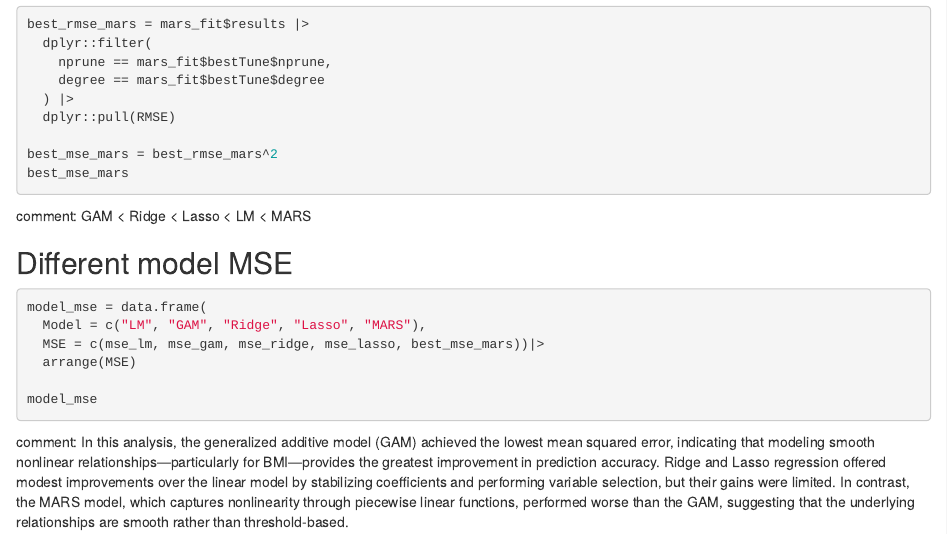
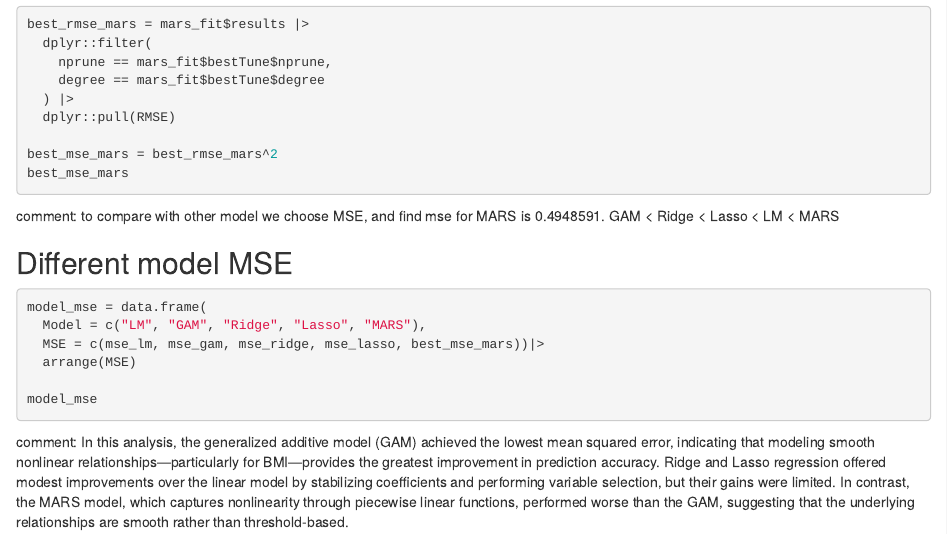
Before and after one commit to muxinli12/data-science-II-midterm-project, an R Markdown document (data science II midterm project.Rmd): the page in a window 1100 px wide, from 4790 px down. Rendered offline with R 4.5, knitr and Pandoc, with nearby package versions; the code chunks are not run, so their results and figures are left out.

Commit message:
add some details

````diff
--- a/data science II midterm project.Rmd
+++ b/data science II midterm project.Rmd
@@ -248,7 +248,7 @@ best_rmse_mars = mars_fit$results |>
 best_mse_mars = best_rmse_mars^2
 best_mse_mars
 ```
-comment: GAM  <  Ridge  <  Lasso  <  LM  <  MARS
+comment: to compare with other model we choose MSE, and find mse for MARS is 0.4948591. GAM  <  Ridge  <  Lasso  <  LM  <  MARS
 
 ## Different model MSE
 ```{r}
````
Also changed, not shown: data-science-II-midterm-project.html.
